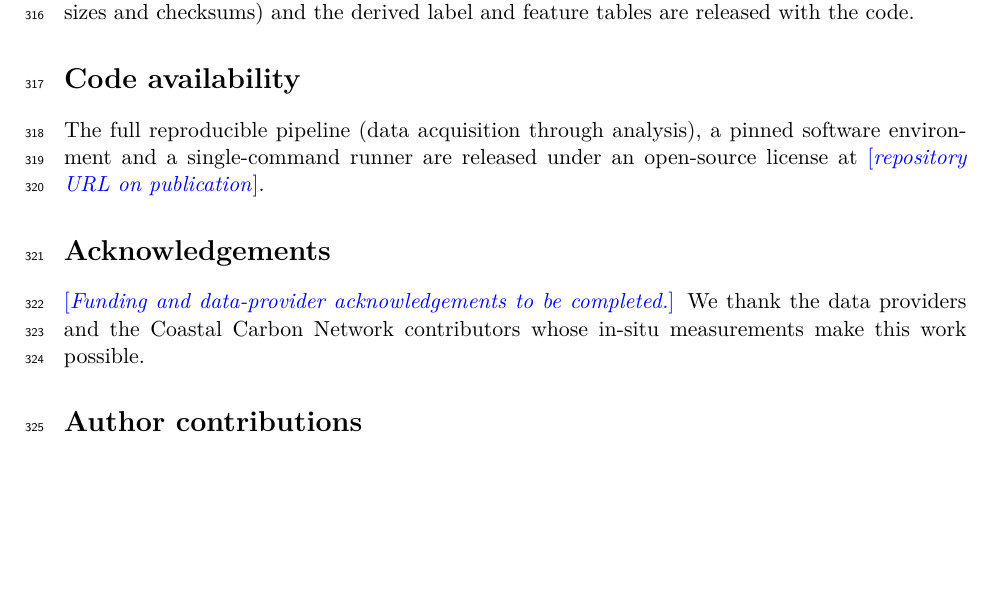
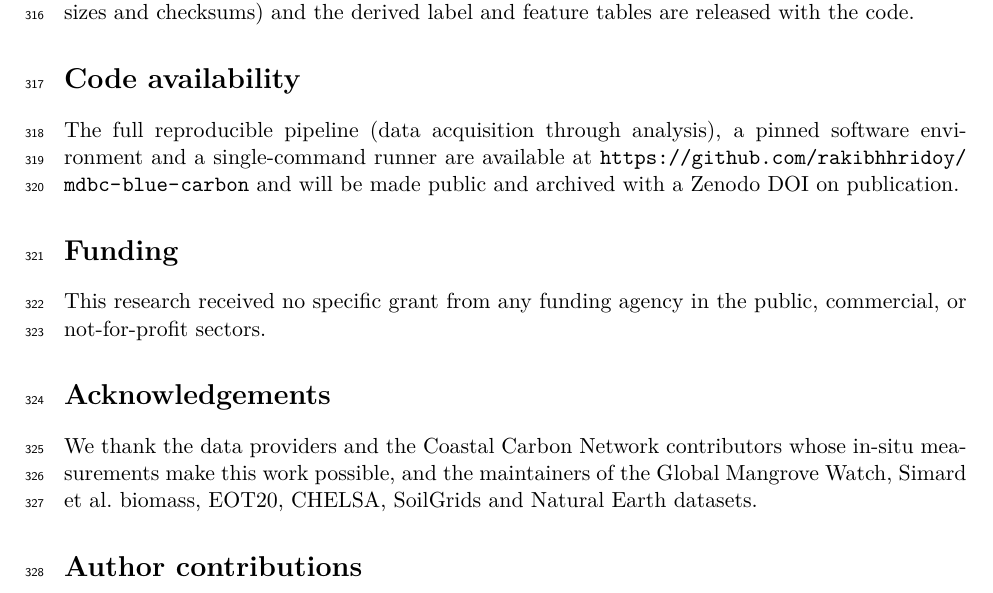
Before and after one commit to rakibhhridoy/soil-carbon-map-transferability, a LaTeX paper (manuscript/Manuscript.tex): part of page 10 of 15, cut so that both start at the same text, the shorter picture padded with empty space. Compiled offline with pdfLaTeX.

Commit message:
Finalize front/back matter: no-funding statement, code URL, zero placeholders
- Funding: explicit 'no specific grant' statement.
- Acknowledgements: data-provider thanks (no funding line).
- Code availability: actual repo URL + Zenodo-on-publication note.
Manuscript now has zero placeholders; builds clean (13pp).

```diff
--- a/manuscript/Manuscript.tex
+++ b/manuscript/Manuscript.tex
@@ -544,13 +544,18 @@ released with the code.
 
 \section*{Code availability}
 The full reproducible pipeline (data acquisition through analysis), a pinned software
-environment and a single-command runner are released under an open-source license at
-\PLACE{repository URL on publication}.
+environment and a single-command runner are available at
+\url{https://github.com/rakibhhridoy/mdbc-blue-carbon} and will be made public and
+archived with a Zenodo DOI on publication.
+
+\section*{Funding}
+This research received no specific grant from any funding agency in the public,
+commercial, or not-for-profit sectors.
 
 \section*{Acknowledgements}
-\PLACE{Funding and data-provider acknowledgements to be completed.} We thank the data
-providers and the Coastal Carbon Network contributors whose in-situ measurements make
-this work possible.
+We thank the data providers and the Coastal Carbon Network contributors whose in-situ
+measurements make this work possible, and the maintainers of the Global Mangrove Watch,
+Simard et al.\ biomass, EOT20, CHELSA, SoilGrids and Natural Earth datasets.
 
 \section*{Author contributions}
 M.R.H.\ conceived the study, developed the methodology and software, performed the
```
